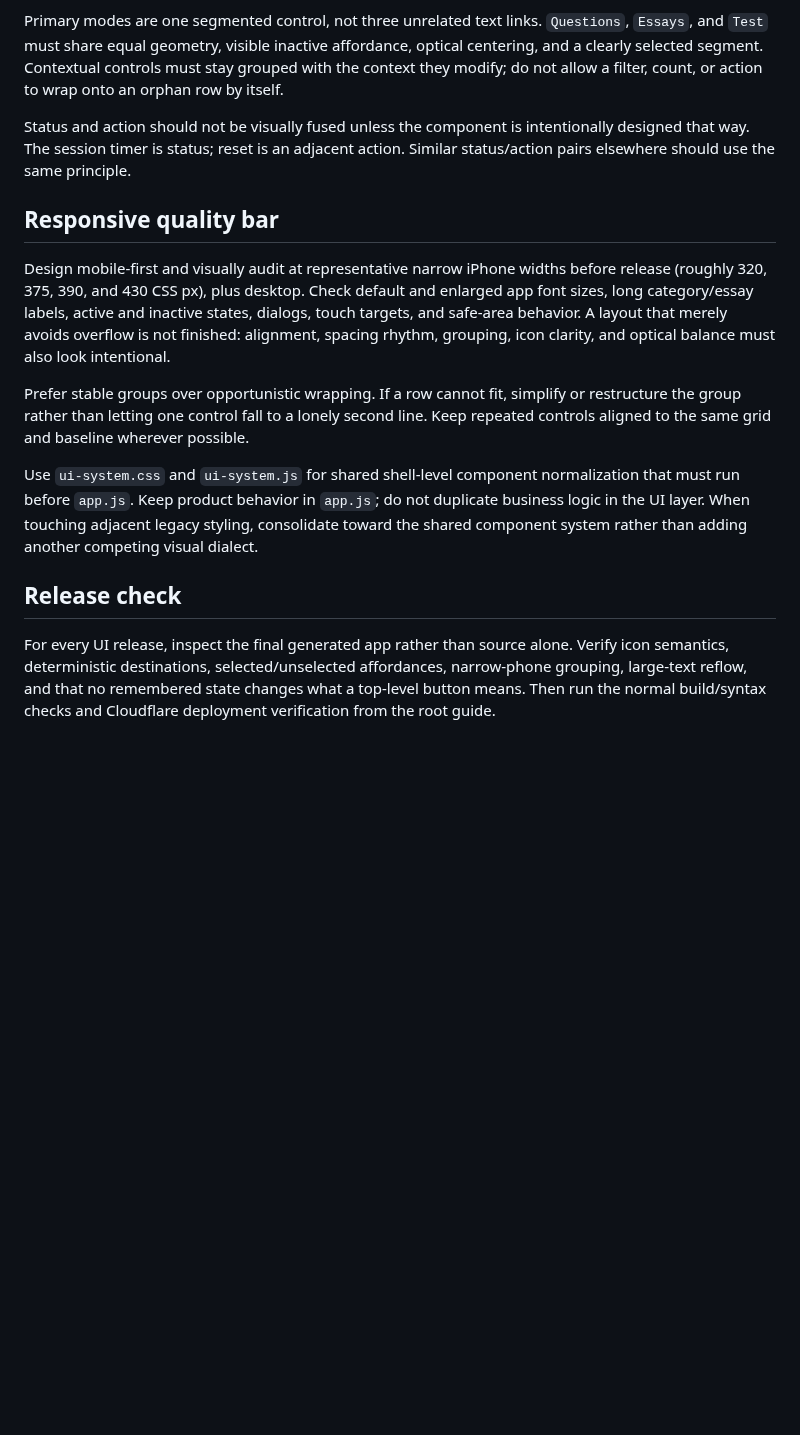
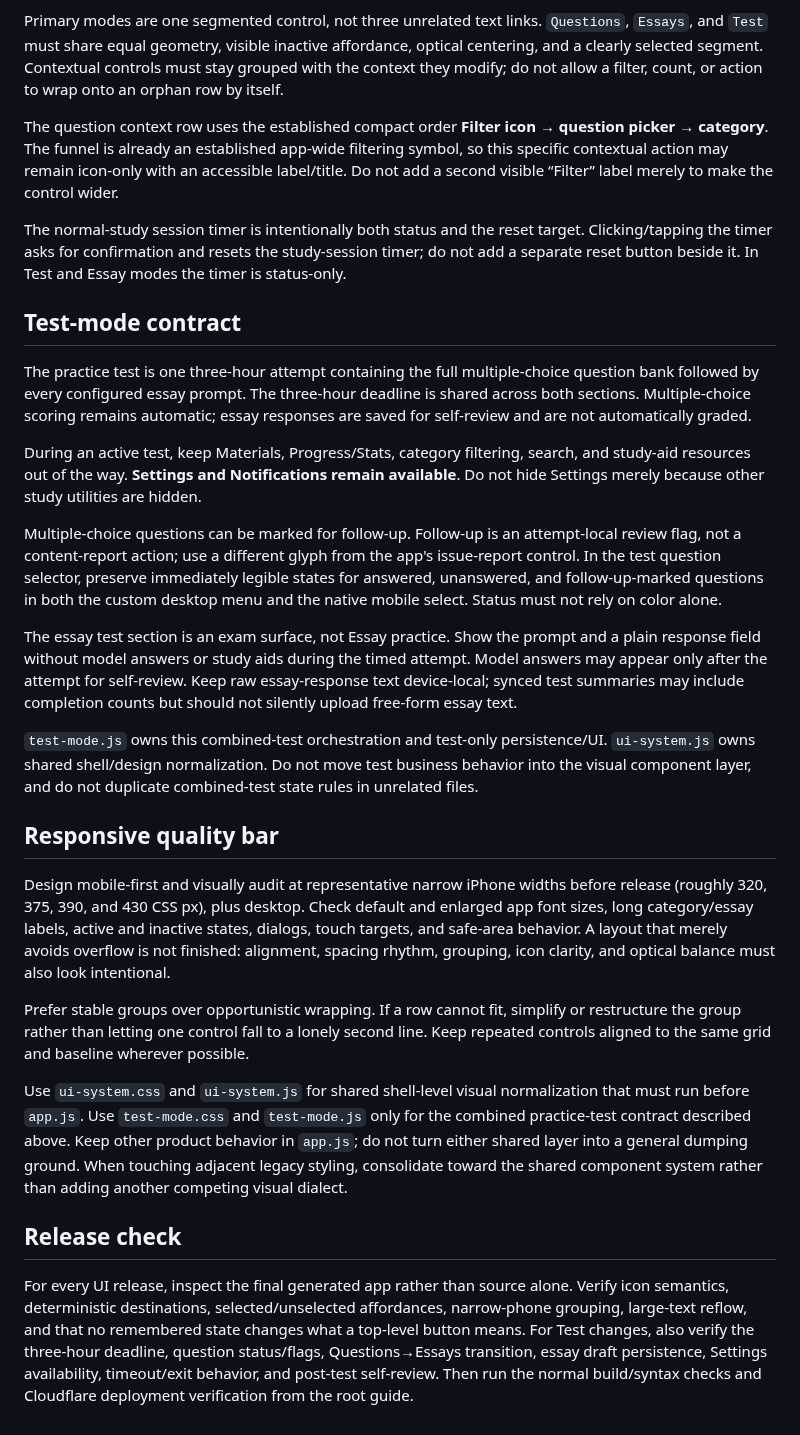
Before and after one commit to ksariash/scp-study, a Markdown page: public-src/AGENTS.md, the part around the change. GitHub-like rendering; blank space fills up the shorter version.

Commit message:
Update client UI and test design guidance

```diff
--- a/public-src/AGENTS.md
+++ b/public-src/AGENTS.md
@@ -12,7 +12,21 @@ Top-level destinations must be deterministic. A Materials entry must open course
 
 Primary modes are one segmented control, not three unrelated text links. `Questions`, `Essays`, and `Test` must share equal geometry, visible inactive affordance, optical centering, and a clearly selected segment. Contextual controls must stay grouped with the context they modify; do not allow a filter, count, or action to wrap onto an orphan row by itself.
 
-Status and action should not be visually fused unless the component is intentionally designed that way. The session timer is status; reset is an adjacent action. Similar status/action pairs elsewhere should use the same principle.
+The question context row uses the established compact order **Filter icon → question picker → category**. The funnel is already an established app-wide filtering symbol, so this specific contextual action may remain icon-only with an accessible label/title. Do not add a second visible “Filter” label merely to make the control wider.
+
+The normal-study session timer is intentionally both status and the reset target. Clicking/tapping the timer asks for confirmation and resets the study-session timer; do not add a separate reset button beside it. In Test and Essay modes the timer is status-only.
+
+## Test-mode contract
+
+The practice test is one three-hour attempt containing the full multiple-choice question bank followed by every configured essay prompt. The three-hour deadline is shared across both sections. Multiple-choice scoring remains automatic; essay responses are saved for self-review and are not automatically graded.
+
+During an active test, keep Materials, Progress/Stats, category filtering, search, and study-aid resources out of the way. **Settings and Notifications remain available**. Do not hide Settings merely because other study utilities are hidden.
+
+Multiple-choice questions can be marked for follow-up. Follow-up is an attempt-local review flag, not a content-report action; use a different glyph from the app's issue-report control. In the test question selector, preserve immediately legible states for answered, unanswered, and follow-up-marked questions in both the custom desktop menu and the native mobile select. Status must not rely on color alone.
+
+The essay test section is an exam surface, not Essay practice. Show the prompt and a plain response field without model answers or study aids during the timed attempt. Model answers may appear only after the attempt for self-review. Keep raw essay-response text device-local; synced test summaries may include completion counts but should not silently upload free-form essay text.
+
+`test-mode.js` owns this combined-test orchestration and test-only persistence/UI. `ui-system.js` owns shared shell/design normalization. Do not move test business behavior into the visual component layer, and do not duplicate combined-test state rules in unrelated files.
 
 ## Responsive quality bar
 
@@ -20,8 +34,8 @@ Design mobile-first and visually audit at representative narrow iPhone widths be
 
 Prefer stable groups over opportunistic wrapping. If a row cannot fit, simplify or restructure the group rather than letting one control fall to a lonely second line. Keep repeated controls aligned to the same grid and baseline wherever possible.
 
-Use `ui-system.css` and `ui-system.js` for shared shell-level component normalization that must run before `app.js`. Keep product behavior in `app.js`; do not duplicate business logic in the UI layer. When touching adjacent legacy styling, consolidate toward the shared component system rather than adding another competing visual dialect.
+Use `ui-system.css` and `ui-system.js` for shared shell-level visual normalization that must run before `app.js`. Use `test-mode.css` and `test-mode.js` only for the combined practice-test contract described above. Keep other product behavior in `app.js`; do not turn either shared layer into a general dumping ground. When touching adjacent legacy styling, consolidate toward the shared component system rather than adding another competing visual dialect.
 
 ## Release check
 
-For every UI release, inspect the final generated app rather than source alone. Verify icon semantics, deterministic destinations, selected/unselected affordances, narrow-phone grouping, large-text reflow, and that no remembered state changes what a top-level button means. Then run the normal build/syntax checks and Cloudflare deployment verification from the root guide.
+For every UI release, inspect the final generated app rather than source alone. Verify icon semantics, deterministic destinations, selected/unselected affordances, narrow-phone grouping, large-text reflow, and that no remembered state changes what a top-level button means. For Test changes, also verify the three-hour deadline, question status/flags, Questions→Essays transition, essay draft persistence, Settings availability, timeout/exit behavior, and post-test self-review. Then run the normal build/syntax checks and Cloudflare deployment verification from the root guide.
```
